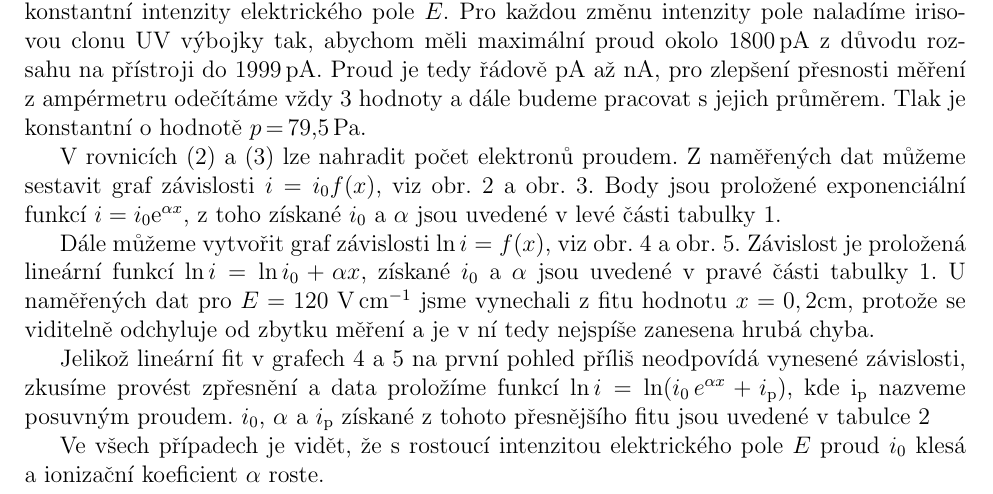
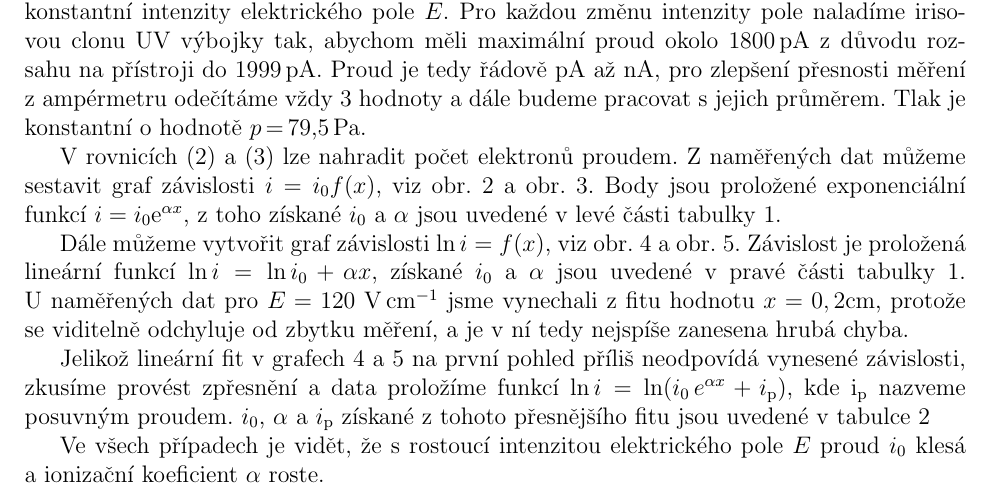
Before and after one commit to Raay473667/PraktikaPlazma, a LaTeX document (01_Townsend/Townsend.tex): part of page 2 of 9, cut so that both start at the same text. Compiled offline with pdfLaTeX.

Commit message:
01: Miniopravy

```diff
--- a/01_Townsend/Townsend.tex
+++ b/01_Townsend/Townsend.tex
@@ -139,7 +139,10 @@ tabulky~\ref{tab1}.
 
 Dále můžeme vytvořit graf závislosti $\ln i = f(x)$, viz
 obr.~\ref{lni80-120} a obr.~\ref{lni90-110}. Závislost je proložená lineární funkcí $\ln i =\ln i_0 + \alpha x$,
-získané $i_0$ a $\alpha$ jsou uvedené v~pravé části tabulky~\ref{tab1}. U naměřených dat pro $E = 120$ \si{\volt\per\centi\meter} jsme vynechali z fitu hodnotu $x = 0,2 \si{\centi\meter}$, protože se viditelně odchyluje od zbytku měření a je v ní tedy nejspíše zanesena hrubá chyba.
+získané $i_0$ a $\alpha$ jsou uvedené v~pravé části tabulky~\ref{tab1}.
+U~naměřených dat pro $E = 120$ \si{\volt\per\centi\meter} jsme vynechali z fitu
+hodnotu $x = 0,2 \si{\centi\meter}$, protože se viditelně odchyluje od zbytku
+měření, a je v ní tedy nejspíše zanesena hrubá chyba.
 
 Jelikož lineární fit v grafech \ref{lni80-120} a \ref{lni90-110} na první pohled příliš neodpovídá vynesené závislosti, zkusíme provést zpřesnění a data proložíme funkcí $\ln i =\ln (i_0\,e^{\alpha x} + i_\text{p})$, kde i$_\text{p}$ nazveme posuvným proudem. $i_0$, $\alpha$ a $i_\text{p}$ získané z tohoto přesnějšího fitu jsou uvedené v tabulce~\ref{tabiposun}
 
```
Also changed, not shown: 01_Townsend/Townsend.pdf.
